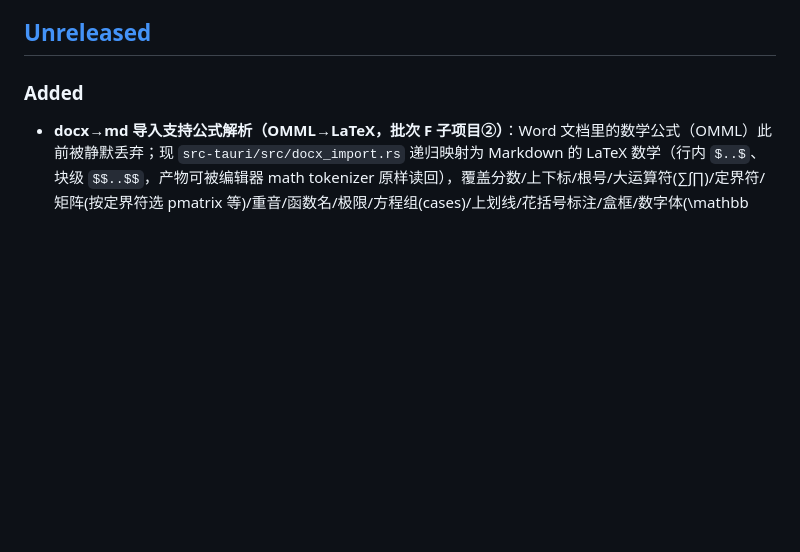
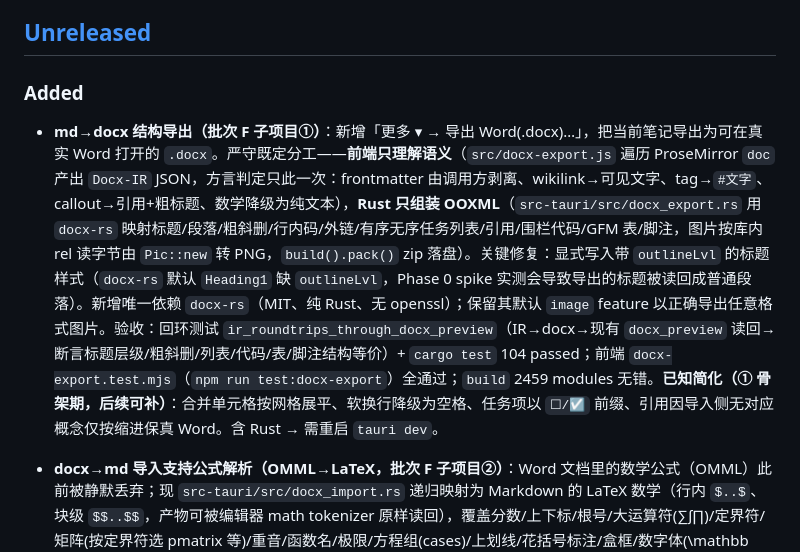
Before and after one commit to HackerSnail/NoteLume, a Markdown page: CHANGELOG.md, the part around the change. Drawn GitHub-style; blank space fills up the shorter version.

Commit message:
F①: CHANGELOG 记录 md→docx 结构导出
新增 Added 条目：更多 ▾ → 导出 Word(.docx)、Docx-IR 前后端分工、outlineLvl 标题样式修复、
唯一依赖 docx-rs、回环/JS 单测与 build 结果、① 骨架期已知简化清单。

```diff
--- a/CHANGELOG.md
+++ b/CHANGELOG.md
@@ -8,6 +8,8 @@
 ## [Unreleased](https://gitee.com/hackerSnail/note-lume/compare/master...dev)
 
 ### Added
+
+* **md→docx 结构导出（批次 F 子项目①）**：新增「更多 ▾ → 导出 Word(.docx)…」，把当前笔记导出为可在真实 Word 打开的 `.docx`。严守既定分工——**前端只理解语义**（`src/docx-export.js` 遍历 ProseMirror `doc` 产出 `Docx-IR` JSON，方言判定只此一次：frontmatter 由调用方剥离、wikilink→可见文字、tag→`#文字`、callout→引用+粗标题、数学降级为纯文本），**Rust 只组装 OOXML**（`src-tauri/src/docx_export.rs` 用 `docx-rs` 映射标题/段落/粗斜删/行内码/外链/有序无序任务列表/引用/围栏代码/GFM 表/脚注，图片按库内 rel 读字节由 `Pic::new` 转 PNG，`build().pack()` zip 落盘）。关键修复：显式写入带 `outlineLvl` 的标题样式（`docx-rs` 默认 `Heading1` 缺 `outlineLvl`，Phase 0 spike 实测会导致导出的标题被读回成普通段落）。新增唯一依赖 `docx-rs`（MIT、纯 Rust、无 openssl）；保留其默认 `image` feature 以正确导出任意格式图片。验收：回环测试 `ir_roundtrips_through_docx_preview`（IR→docx→现有 `docx_preview` 读回→断言标题层级/粗斜删/列表/代码/表/脚注结构等价）+ `cargo test` 104 passed；前端 `docx-export.test.mjs`（`npm run test:docx-export`）全通过；`build` 2459 modules 无错。**已知简化（① 骨架期，后续可补）**：合并单元格按网格展平、软换行降级为空格、任务项以 `☐/☑` 前缀、引用因导入侧无对应概念仅按缩进保真 Word。含 Rust → 需重启 `tauri dev`。
 
 * **docx→md 导入支持公式解析（OMML→LaTeX，批次 F 子项目②）**：Word 文档里的数学公式（OMML）此前被静默丢弃；现 `src-tauri/src/docx_import.rs` 递归映射为 Markdown 的 LaTeX 数学（行内 `$..$`、块级 `$$..$$`，产物可被编辑器 math tokenizer 原样读回），覆盖分数/上下标/根号/大运算符(∑∫∏)/定界符/矩阵(按定界符选 pmatrix 等)/重音/函数名/极限/方程组(cases)/上划线/花括号标注/盒框/数字体(\mathbb 等)；未覆盖构造降级为内容拼接 + `math` warning，绝不静默丢。新增 `DocxStats.math` 计数。坚持纯 Rust、零新依赖、无前端改动；命名空间感知访问避开 `m:r/m:t` 与 `w:r/w:t` 撞名坑。`m:t` 字面文本中的 LaTeX 特殊字符（`# % & _ { } $`）转义、含中文的 run 包 `\text{}`（修：用真实论文回归时发现 `#式(3.16)` 等公式编号标签导致 KaTeX 报错、公式不渲染）。`cargo test` 96 passed（含 17 条公式黄金用例）。
 
```
